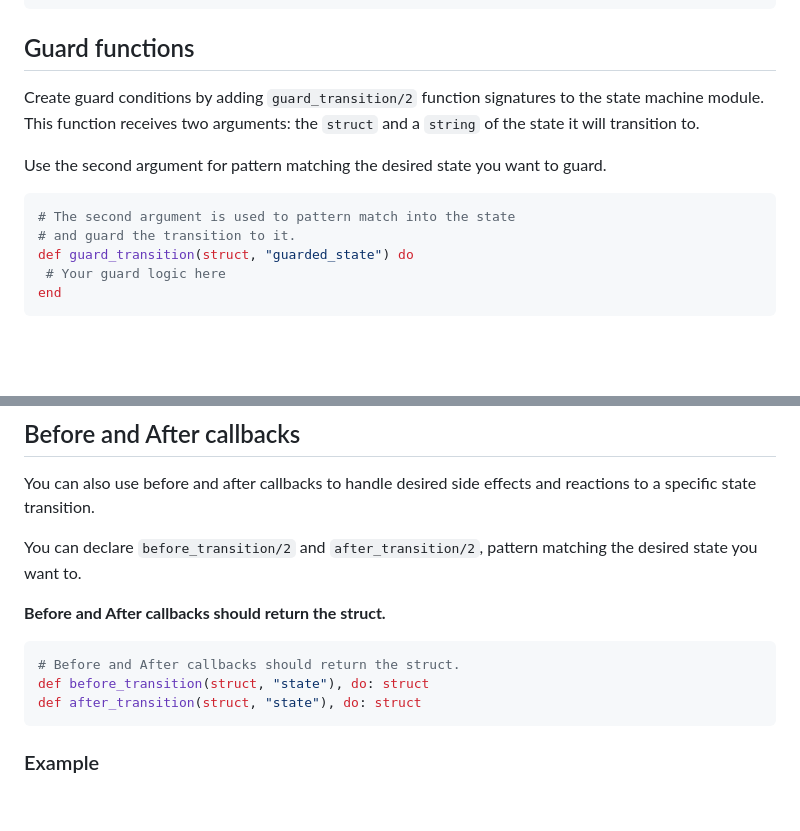
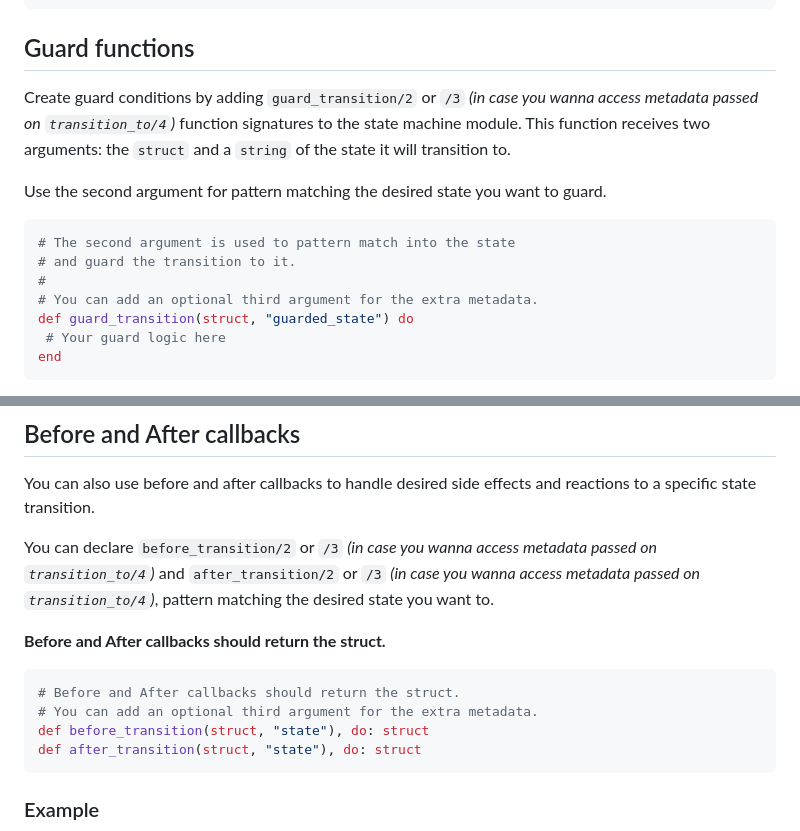
Before and after one commit to joaomdmoura/machinery, a Markdown page: README.md, 2 parts joined by grey strips. GitHub-like rendering; blank space fills up the shorter version.

````diff
--- a/README.md
+++ b/README.md
@@ -170,8 +181,8 @@ end
 
 ## Guard functions
 
-Create guard conditions by adding `guard_transition/2` function signatures to
-the state machine module.
+Create guard conditions by adding `guard_transition/2` or `/3` *(in case you wanna access metadata passed on `transition_to/4`)*
+function signatures to the state machine module.
 This function receives two arguments: the `struct` and a `string` of the state it
 will transition to.
 
@@ -180,6 +191,8 @@ Use the second argument for pattern matching the desired state you want to guard
 ```elixir
 # The second argument is used to pattern match into the state
 # and guard the transition to it.
+#
+# You can add an optional third argument for the extra metadata.
 def guard_transition(struct, "guarded_state") do
  # Your guard logic here
 end
@@ -221,13 +234,15 @@ Machinery.transition_to(blocked_struct, TestStateMachineWithGuard, "completed")
 You can also use before and after callbacks to handle desired side effects and
 reactions to a specific state transition.
 
-You can declare `before_transition/2` and `after_transition/2`, pattern matching the
-desired state you want to.
+You can declare `before_transition/2` or `/3` *(in case you wanna access metadata passed on `transition_to/4`)*
+and `after_transition/2` or `/3` *(in case you wanna access metadata passed on `transition_to/4`)*,
+pattern matching the desired state you want to.
 
 **Before and After callbacks should return the struct.**
 
 ```elixir
 # Before and After callbacks should return the struct.
+# You can add an optional third argument for the extra metadata.
 def before_transition(struct, "state"), do: struct
 def after_transition(struct, "state"), do: struct
 ```
````
Also changed, not shown: other parts of README.md (+24 -13 lines).
